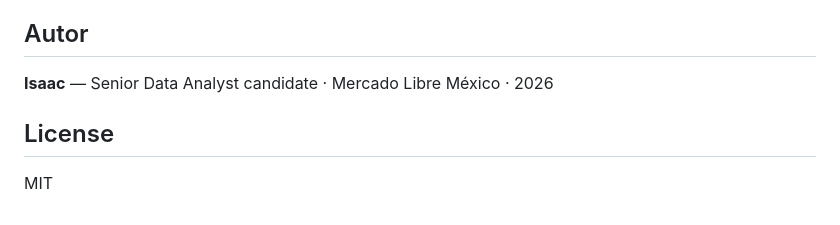
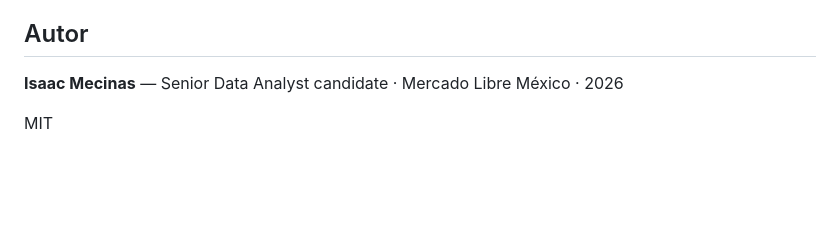
Before and after one commit to MeciBot96/mercadolibre-otd-analytics, a Markdown page: README.md, the part around the change. Drawn GitHub-style; blank space fills up the shorter version.

Commit message:
Update author name in README
Updated author's name to include full name.

```diff
--- a/README.md
+++ b/README.md
@@ -148,8 +148,6 @@ Tablero interactivo con paleta de marca Mercado Libre. Carga `dashboard_data.jso
 
 ## Autor
 
-**Isaac** — Senior Data Analyst candidate · Mercado Libre México · 2026
-
-## License
+**Isaac Mecinas** — Senior Data Analyst candidate · Mercado Libre México · 2026
 
 MIT
```
